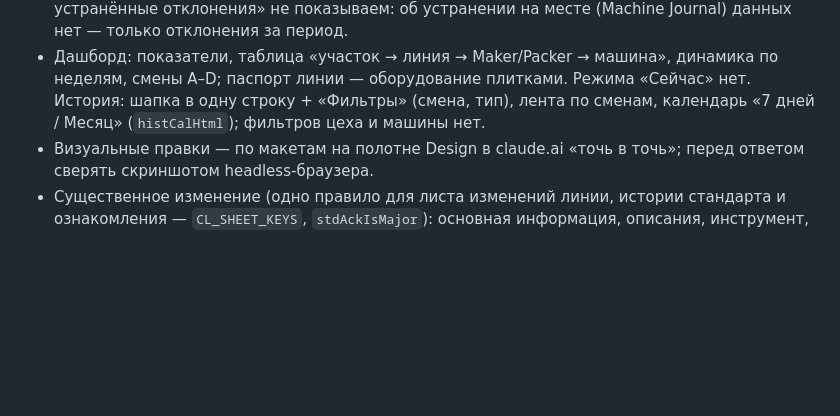
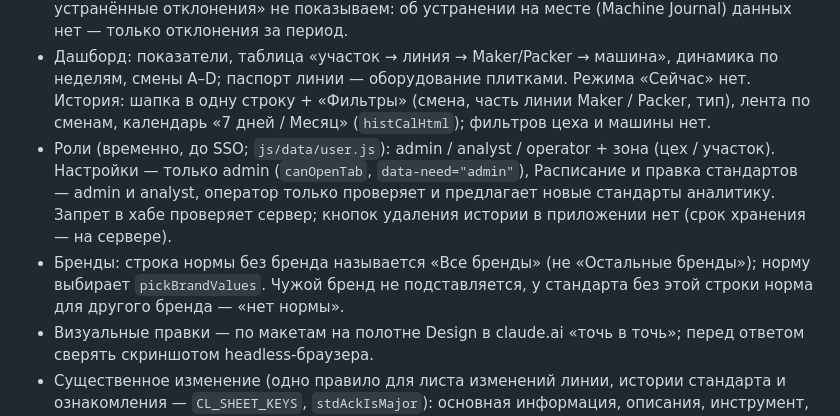
Before and after one commit to ValerkaMalinka1998/COCL, a Markdown page: CLAUDE.md, the part around the change. GitHub-like rendering; blank space fills up the shorter version.

Commit message:
CLAUDE.md: роли, фильтр части в Истории, название «Все бренды»
Co-Authored-By: Claude Sonnet 5.5 <noreply@anthropic.com>
Claude-Session: https://claude.ai/code/session_011tBqGseXVTeDwTJXYDGQHQ

```diff
--- a/CLAUDE.md
+++ b/CLAUDE.md
@@ -104,8 +104,10 @@
   Journal) данных нет — только отклонения за период.
 - Дашборд: показатели, таблица «участок → линия → Maker/Packer → машина», динамика по
   неделям, смены A–D; паспорт линии — оборудование плитками. Режима «Сейчас» нет.
-  История: шапка в одну строку + «Фильтры» (смена, тип), лента по сменам, календарь
+  История: шапка в одну строку + «Фильтры» (смена, часть линии Maker / Packer, тип), лента по сменам, календарь
   «7 дней / Месяц» (`histCalHtml`); фильтров цеха и машины нет.
+- Роли (временно, до SSO; `js/data/user.js`): admin / analyst / operator + зона (цех / участок). Настройки — только admin (`canOpenTab`, `data-need="admin"`), Расписание и правка стандартов — admin и analyst, оператор только проверяет и предлагает новые стандарты аналитику. Запрет в хабе проверяет сервер; кнопок удаления истории в приложении нет (срок хранения — на сервере).
+- Бренды: строка нормы без бренда называется «Все бренды» (не «Остальные бренды»); норму выбирает `pickBrandValues`. Чужой бренд не подставляется, у стандарта без этой строки норма для другого бренда — «нет нормы».
 - Визуальные правки — по макетам на полотне Design в claude.ai «точь в точь»; перед ответом
   сверять скриншотом headless-браузера.
 - Существенное изменение (одно правило для листа изменений линии, истории стандарта и
```
